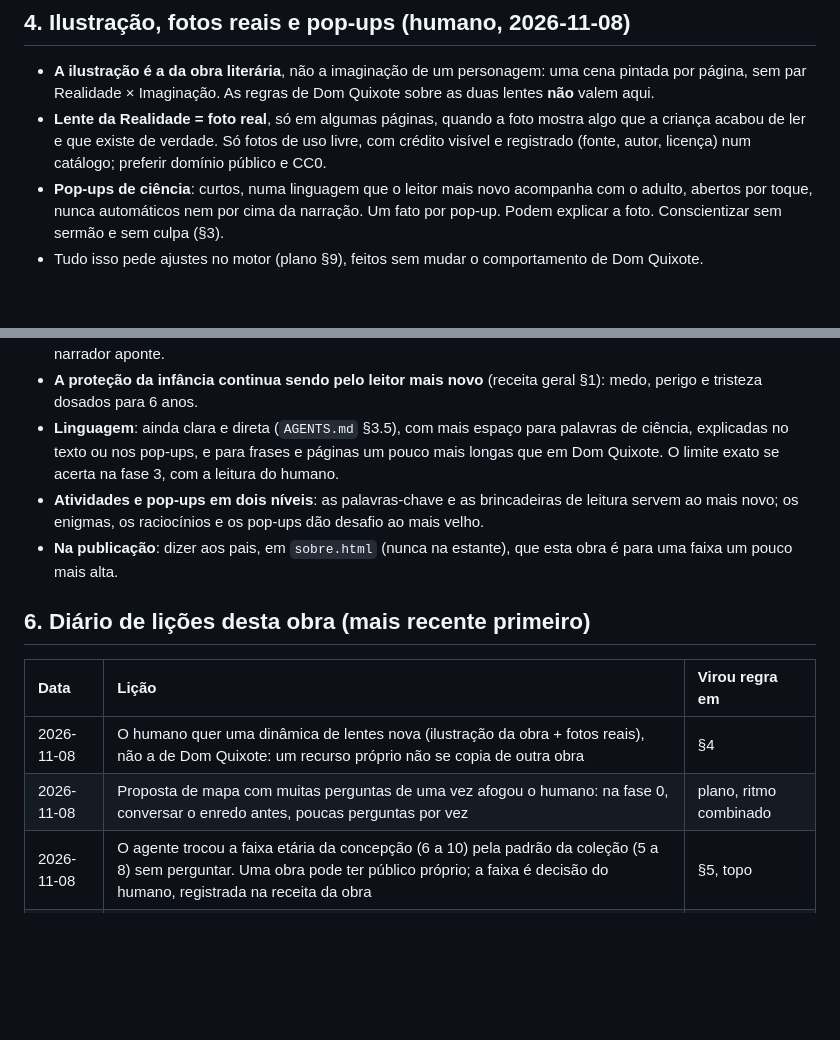
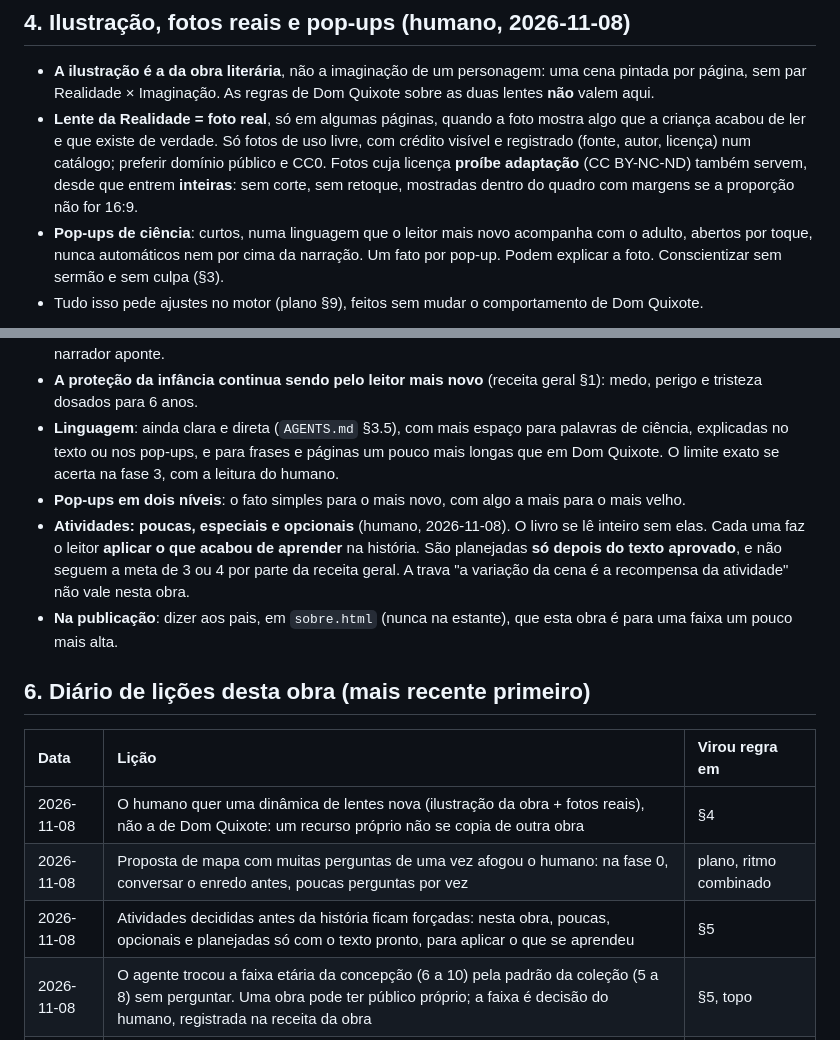
Before and after one commit to geraldotfilho/classicos-vivos, a Markdown page: docs/receitas/VIAGEM-AO-CENTRO-DA-TERRA.md, 2 parts joined by grey strips. Drawn GitHub-style; blank space fills up the shorter version.

```diff
--- a/docs/receitas/VIAGEM-AO-CENTRO-DA-TERRA.md
+++ b/docs/receitas/VIAGEM-AO-CENTRO-DA-TERRA.md
@@ -35,7 +35,7 @@ O que vale **só para esta obra**, ou para o tipo de adaptação dela (**transpo
 ## 4. Ilustração, fotos reais e pop-ups (humano, 2026-11-08)
 
 - **A ilustração é a da obra literária**, não a imaginação de um personagem: uma cena pintada por página, sem par Realidade × Imaginação. As regras de Dom Quixote sobre as duas lentes **não** valem aqui.
-- **Lente da Realidade = foto real**, só em algumas páginas, quando a foto mostra algo que a criança acabou de ler e que existe de verdade. Só fotos de uso livre, com crédito visível e registrado (fonte, autor, licença) num catálogo; preferir domínio público e CC0.
+- **Lente da Realidade = foto real**, só em algumas páginas, quando a foto mostra algo que a criança acabou de ler e que existe de verdade. Só fotos de uso livre, com crédito visível e registrado (fonte, autor, licença) num catálogo; preferir domínio público e CC0. Fotos cuja licença **proíbe adaptação** (CC BY-NC-ND) também servem, desde que entrem **inteiras**: sem corte, sem retoque, mostradas dentro do quadro com margens se a proporção não for 16:9.
 - **Pop-ups de ciência**: curtos, numa linguagem que o leitor mais novo acompanha com o adulto, abertos por toque, nunca automáticos nem por cima da narração. Um fato por pop-up. Podem explicar a foto. Conscientizar sem sermão e sem culpa (§3).
 - Tudo isso pede ajustes no motor (plano §9), feitos sem mudar o comportamento de Dom Quixote.
 
@@ -45,7 +45,8 @@ O que vale **só para esta obra**, ou para o tipo de adaptação dela (**transpo
 - **As camadas fundas ficam na própria história, não em explicação**: a IA que diz "não sei", a estação abandonada, a velha cientista esquecida. A criança mais velha (e o adulto) entende o que a cena diz sem que o narrador aponte.
 - **A proteção da infância continua sendo pelo leitor mais novo** (receita geral §1): medo, perigo e tristeza dosados para 6 anos.
 - **Linguagem**: ainda clara e direta (`AGENTS.md` §3.5), com mais espaço para palavras de ciência, explicadas no texto ou nos pop-ups, e para frases e páginas um pouco mais longas que em Dom Quixote. O limite exato se acerta na fase 3, com a leitura do humano.
-- **Atividades e pop-ups em dois níveis**: as palavras-chave e as brincadeiras de leitura servem ao mais novo; os enigmas, os raciocínios e os pop-ups dão desafio ao mais velho.
+- **Pop-ups em dois níveis**: o fato simples para o mais novo, com algo a mais para o mais velho.
+- **Atividades: poucas, especiais e opcionais** (humano, 2026-11-08). O livro se lê inteiro sem elas. Cada uma faz o leitor **aplicar o que acabou de aprender** na história. São planejadas **só depois do texto aprovado**, e não seguem a meta de 3 ou 4 por parte da receita geral. A trava "a variação da cena é a recompensa da atividade" não vale nesta obra.
 - **Na publicação**: dizer aos pais, em `sobre.html` (nunca na estante), que esta obra é para uma faixa um pouco mais alta.
 
 ## 6. Diário de lições desta obra (mais recente primeiro)
@@ -54,5 +55,6 @@ O que vale **só para esta obra**, ou para o tipo de adaptação dela (**transpo
 | :--- | :--- | :--- |
 | 2026-11-08 | O humano quer uma dinâmica de lentes nova (ilustração da obra + fotos reais), não a de Dom Quixote: um recurso próprio não se copia de outra obra | §4 |
 | 2026-11-08 | Proposta de mapa com muitas perguntas de uma vez afogou o humano: na fase 0, conversar o enredo antes, poucas perguntas por vez | plano, ritmo combinado |
+| 2026-11-08 | Atividades decididas antes da história ficam forçadas: nesta obra, poucas, opcionais e planejadas só com o texto pronto, para aplicar o que se aprendeu | §5 |
 | 2026-11-08 | O agente trocou a faixa etária da concepção (6 a 10) pela padrão da coleção (5 a 8) sem perguntar. Uma obra pode ter público próprio; a faixa é decisão do humano, registrada na receita da obra | §5, topo |
 | 2026-11-07 | A concepção inicial tinha precursores "desaparecidos", uma explosão e uma IA vilã em potencial: a fase 0 confere tudo contra a receita geral antes de virar plano | §3, plano §1 |
```
Also changed, not shown: docs/PLANO-VIAGEM-AO-CENTRO-DA-TERRA.md (+12 -5 lines), docs/pesquisa/VIAGEM-AO-CENTRO-DA-TERRA.md (+1 -1 lines).
